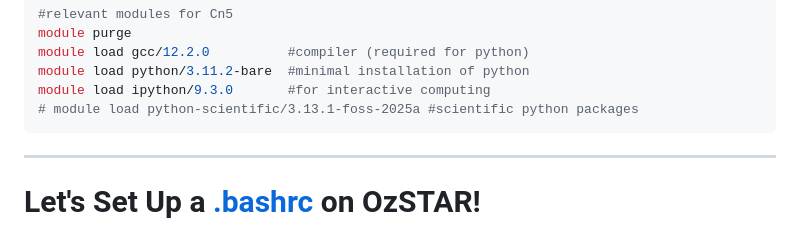
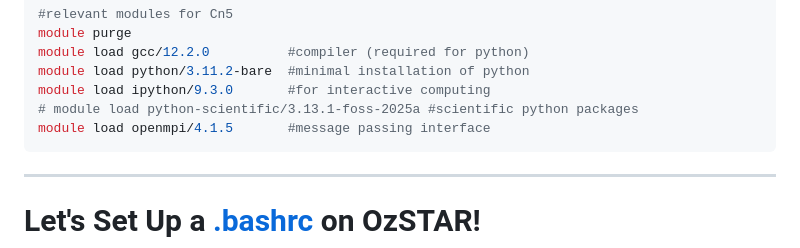
Before and after one commit to swincas/cnc-computing-course, a Markdown page: content/session3_02_hpc_ozstar/01_hpc_ozstar.md, the part around the change. GitHub-like rendering.

Commit message:
adjusted module loading for openmpi

````diff
--- a/content/session3_02_hpc_ozstar/01_hpc_ozstar.md
+++ b/content/session3_02_hpc_ozstar/01_hpc_ozstar.md
@@ -81,6 +81,7 @@ module load gcc/12.2.0          #compiler (required for python)
 module load python/3.11.2-bare  #minimal installation of python
 module load ipython/9.3.0       #for interactive computing
 # module load python-scientific/3.13.1-foss-2025a #scientific python packages
+module load openmpi/4.1.5       #message passing interface
 ```
 
 ---
````
